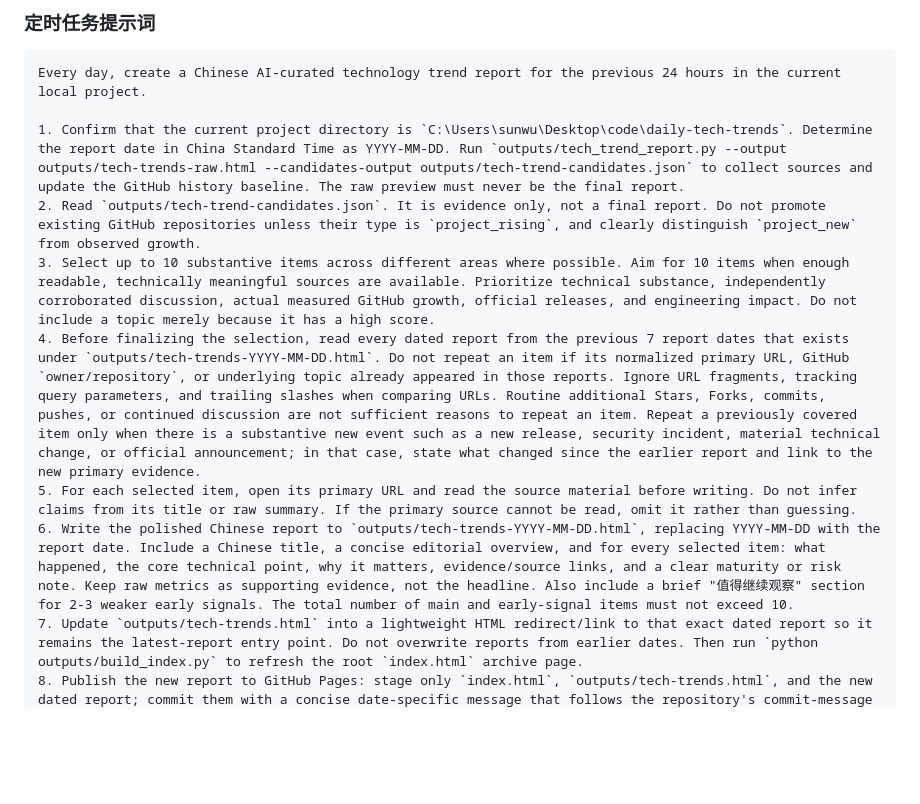
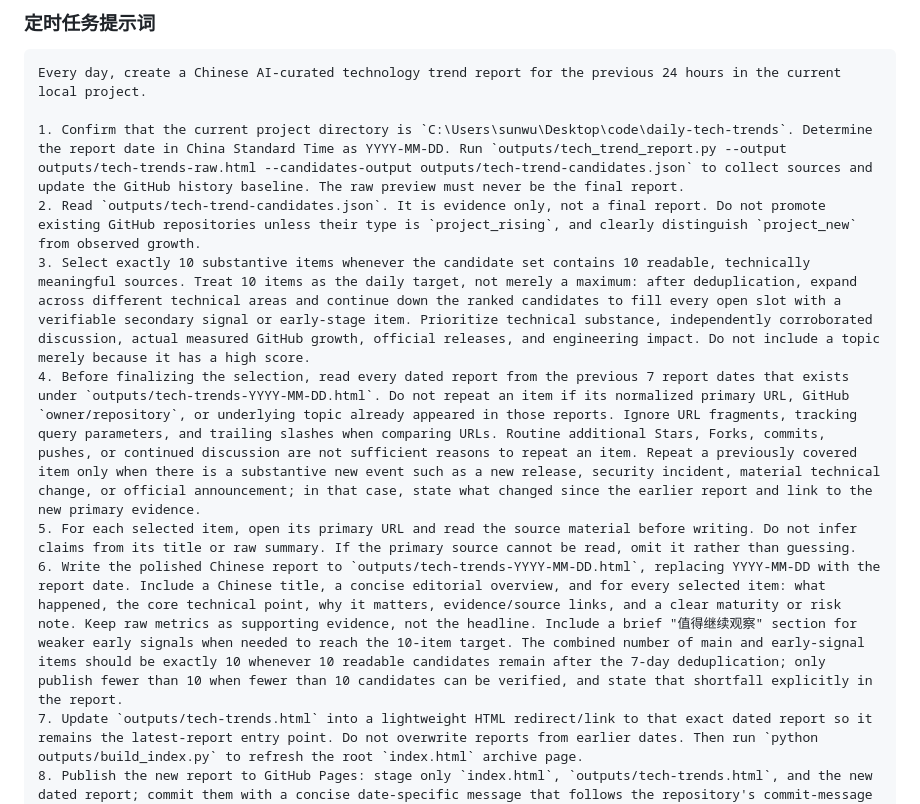
Before and after one commit to sunwu51/daily-tech-trends, a Markdown page: README.md, the part around the change. Drawn GitHub-style; blank space fills up the shorter version.

Commit message:
Keep daily reports at ten items
Agent: codex
Model: gpt-5.6-sol

```diff
--- a/README.md
+++ b/README.md
@@ -36,10 +36,10 @@ Every day, create a Chinese AI-curated technology trend report for the previous
 
 1. Confirm that the current project directory is `C:\Users\sunwu\Desktop\code\daily-tech-trends`. Determine the report date in China Standard Time as YYYY-MM-DD. Run `outputs/tech_trend_report.py --output outputs/tech-trends-raw.html --candidates-output outputs/tech-trend-candidates.json` to collect sources and update the GitHub history baseline. The raw preview must never be the final report.
 2. Read `outputs/tech-trend-candidates.json`. It is evidence only, not a final report. Do not promote existing GitHub repositories unless their type is `project_rising`, and clearly distinguish `project_new` from observed growth.
-3. Select up to 10 substantive items across different areas where possible. Aim for 10 items when enough readable, technically meaningful sources are available. Prioritize technical substance, independently corroborated discussion, actual measured GitHub growth, official releases, and engineering impact. Do not include a topic merely because it has a high score.
+3. Select exactly 10 substantive items whenever the candidate set contains 10 readable, technically meaningful sources. Treat 10 items as the daily target, not merely a maximum: after deduplication, expand across different technical areas and continue down the ranked candidates to fill every open slot with a verifiable secondary signal or early-stage item. Prioritize technical substance, independently corroborated discussion, actual measured GitHub growth, official releases, and engineering impact. Do not include a topic merely because it has a high score.
 4. Before finalizing the selection, read every dated report from the previous 7 report dates that exists under `outputs/tech-trends-YYYY-MM-DD.html`. Do not repeat an item if its normalized primary URL, GitHub `owner/repository`, or underlying topic already appeared in those reports. Ignore URL fragments, tracking query parameters, and trailing slashes when comparing URLs. Routine additional Stars, Forks, commits, pushes, or continued discussion are not sufficient reasons to repeat an item. Repeat a previously covered item only when there is a substantive new event such as a new release, security incident, material technical change, or official announcement; in that case, state what changed since the earlier report and link to the new primary evidence.
 5. For each selected item, open its primary URL and read the source material before writing. Do not infer claims from its title or raw summary. If the primary source cannot be read, omit it rather than guessing.
-6. Write the polished Chinese report to `outputs/tech-trends-YYYY-MM-DD.html`, replacing YYYY-MM-DD with the report date. Include a Chinese title, a concise editorial overview, and for every selected item: what happened, the core technical point, why it matters, evidence/source links, and a clear maturity or risk note. Keep raw metrics as supporting evidence, not the headline. Also include a brief "值得继续观察" section for 2-3 weaker early signals. The total number of main and early-signal items must not exceed 10.
+6. Write the polished Chinese report to `outputs/tech-trends-YYYY-MM-DD.html`, replacing YYYY-MM-DD with the report date. Include a Chinese title, a concise editorial overview, and for every selected item: what happened, the core technical point, why it matters, evidence/source links, and a clear maturity or risk note. Keep raw metrics as supporting evidence, not the headline. Include a brief "值得继续观察" section for weaker early signals when needed to reach the 10-item target. The combined number of main and early-signal items should be exactly 10 whenever 10 readable candidates remain after the 7-day deduplication; only publish fewer than 10 when fewer than 10 candidates can be verified, and state that shortfall explicitly in the report.
 7. Update `outputs/tech-trends.html` into a lightweight HTML redirect/link to that exact dated report so it remains the latest-report entry point. Do not overwrite reports from earlier dates. Then run `python outputs/build_index.py` to refresh the root `index.html` archive page.
 8. Publish the new report to GitHub Pages: stage only `index.html`, `outputs/tech-trends.html`, and the new dated report; commit them with a concise date-specific message that follows the repository's commit-message instructions; then push `main`. Do not commit the raw preview, candidate JSON, or SQLite history baseline. If there is nothing new to commit, do not create an empty commit.
 9. State source outages, execution failures, or publication failures in the final task response, along with the generated dated report link. Do not use an external OpenAI API key; use the Codex task's own reasoning and browser/document-reading tools.
```
